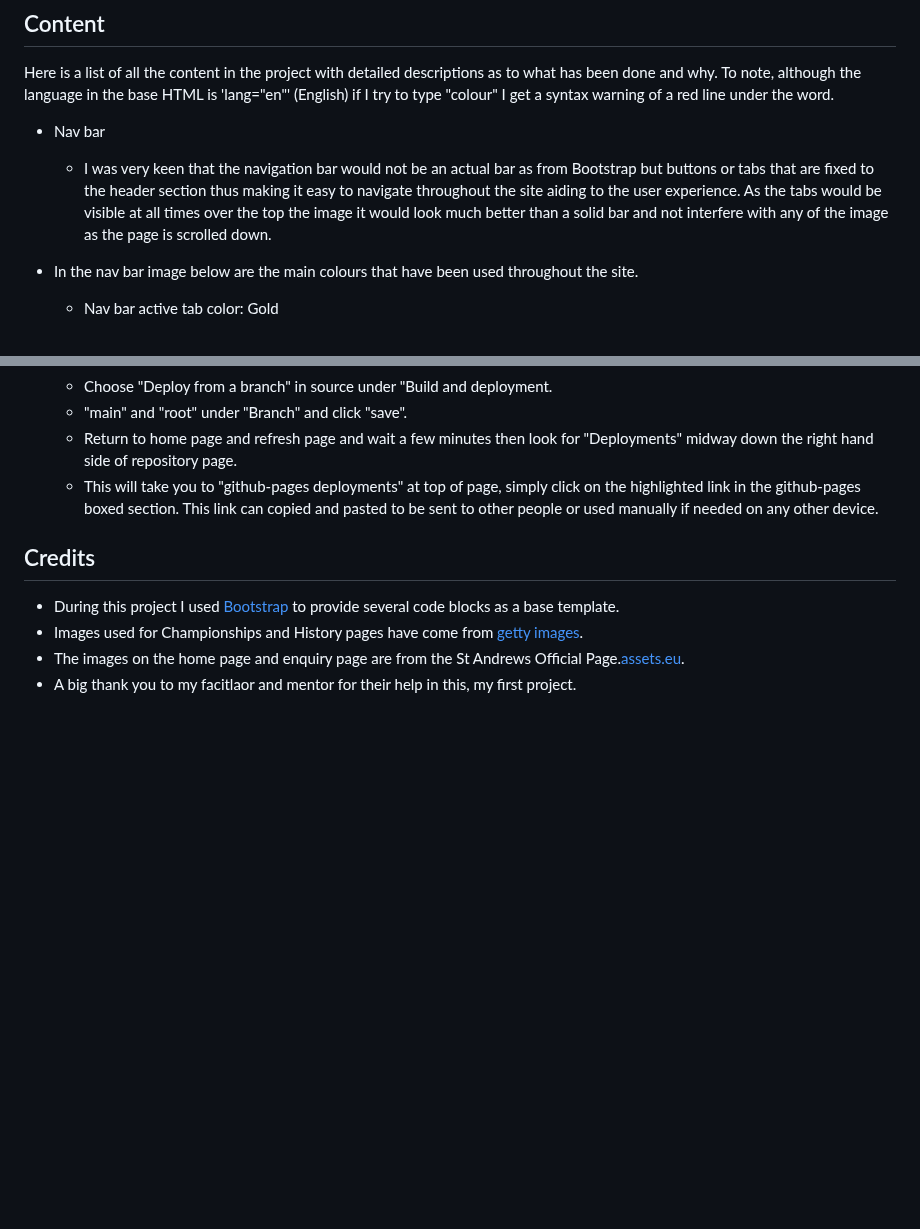
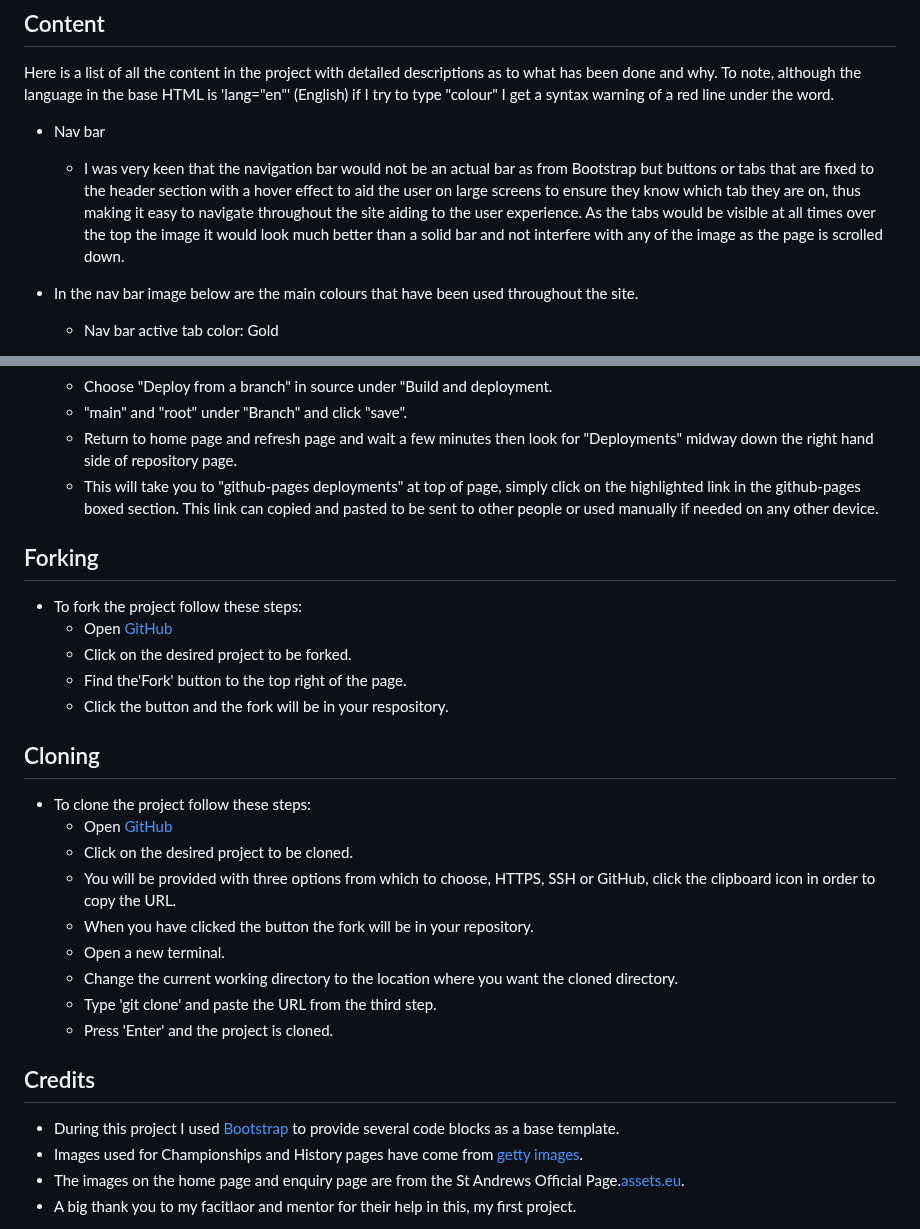
Before and after one commit to Richard-L4/the-majors, a Markdown page: readme.md, 2 parts joined by grey strips. GitHub-like rendering; blank space fills up the shorter version.

Commit message:
instructions on how to fork and clone added

```diff
--- a/readme.md
+++ b/readme.md
@@ -77,7 +77,7 @@
 ## Content
 Here is a list of all the content in the project with detailed descriptions as to what has been done and why. To note, although the language in the base HTML is 'lang="en"' (English) if I try to type "colour" I get a syntax warning of a red line under the word.
 - Nav bar
-    - I was very keen that the navigation bar would not be an actual bar as from Bootstrap but buttons or tabs that are fixed to the header section thus making it easy to navigate throughout the site aiding to the user experience. As the tabs would be visible at all times over the top the image it would look much better than a solid bar and not interfere with any of the image as the page is scrolled down.
+    - I was very keen that the navigation bar would not be an actual bar as from Bootstrap but buttons or tabs that are fixed to the header section with a hover effect to aid the user on large screens to ensure they know which tab they are on, thus making it easy to navigate throughout the site aiding to the user experience. As the tabs would be visible at all times over the top the image it would look much better than a solid bar and not interfere with any of the image as the page is scrolled down.
 
 - In the nav bar image below are the main colours that have been used throughout the site.
     - Nav bar active tab color: Gold
@@ -205,6 +205,24 @@ In the future I would like to add more pages, giving far more detail of the game
    - Return to home page and refresh page and wait a few minutes then look for "Deployments" midway down the right hand side of repository page.
    - This will take you to "github-pages deployments" at top of page, simply click on the highlighted link in the github-pages boxed section. This link can copied and pasted to be sent to other people or used manually if needed on any other device.
 
+## Forking
+   - To fork the project follow these steps:
+      - Open [GitHub](https://github.com/)
+      - Click on the desired project to be forked.
+      - Find the'Fork' button to the top right of the page.
+      - Click the button and the fork will be in your respository.
+
+## Cloning
+   - To clone the project follow these steps:
+      - Open [GitHub](https://github.com/)
+      - Click on the desired project to be cloned.
+      - You will be provided with three options from which to choose, HTTPS, SSH or GitHub, click the clipboard icon in order to copy the URL.
+      - When you have clicked the button the fork will be in your repository.
+      - Open a new terminal.
+      - Change the current working directory to the location where you want the cloned directory.
+      - Type 'git clone' and paste the URL from the third step.
+      - Press 'Enter' and the project is cloned.
+
 ## Credits
 - During this project I used [Bootstrap](https://getbootstrap.com/) to provide several code blocks as a base template.
 - Images used for Championships and History pages have come from [getty images](https://www.gettyimages.co.uk/).
```
